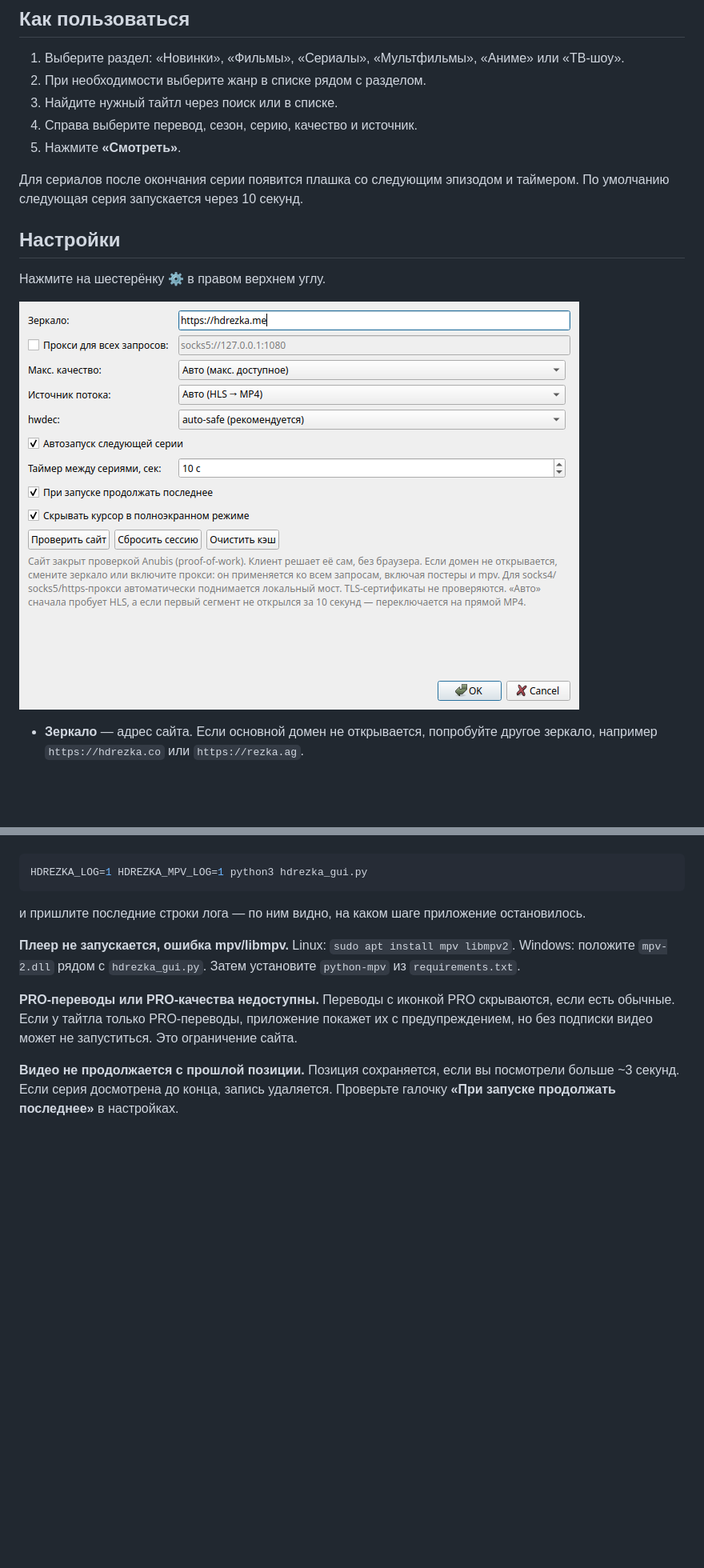
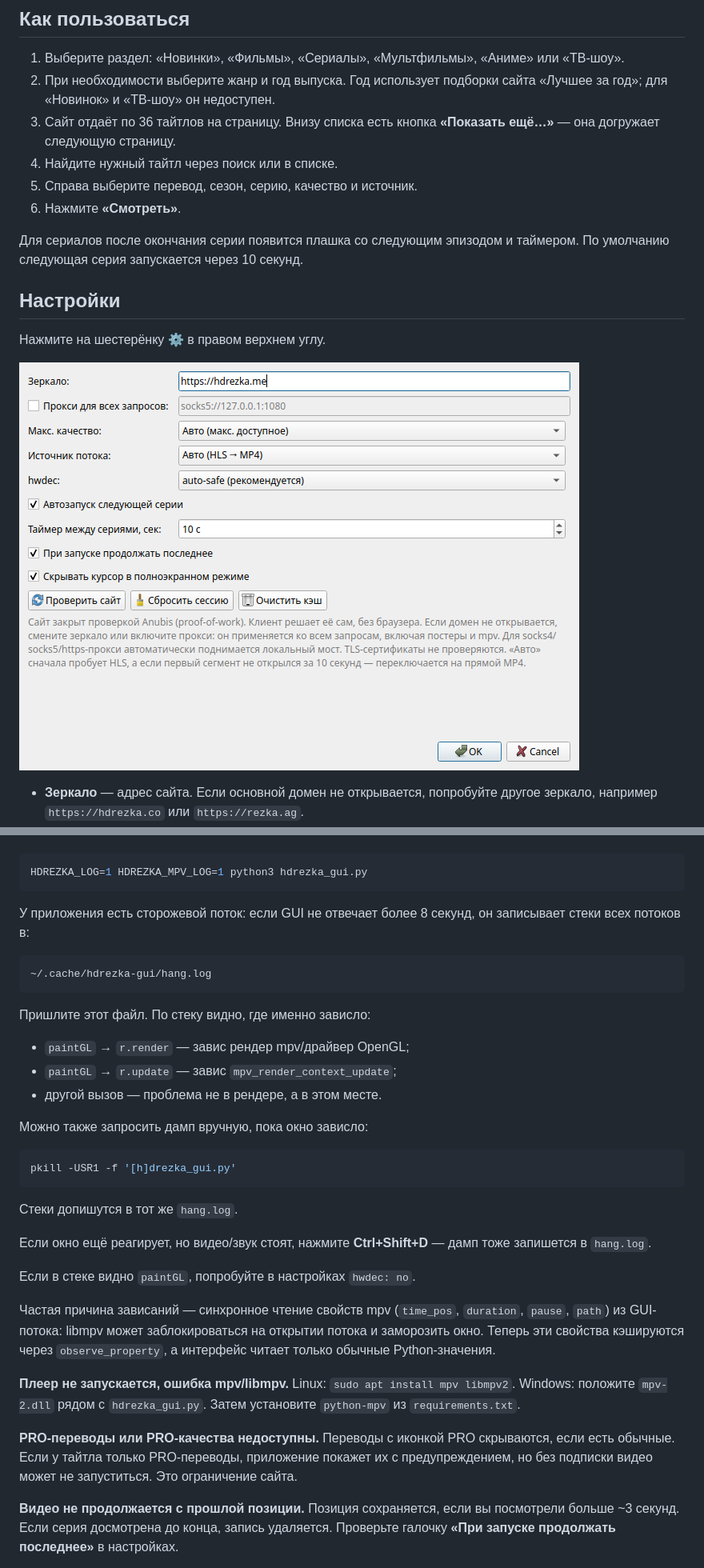
Before and after one commit to zloi-user/hdrezka-gui, a Markdown page: README.md, 2 parts joined by grey strips. Shown at 80% size. GitHub-like rendering; pictures changed too: screenshot_settings.png; blank space fills up the shorter version.

````diff
--- a/README.md
+++ b/README.md
@@ -63,10 +65,13 @@ python hdrezka_gui.py
 
 1. Выберите раздел: «Новинки», «Фильмы», «Сериалы», «Мультфильмы», «Аниме»
    или «ТВ-шоу».
-2. При необходимости выберите жанр в списке рядом с разделом.
-3. Найдите нужный тайтл через поиск или в списке.
-4. Справа выберите перевод, сезон, серию, качество и источник.
-5. Нажмите **«Смотреть»**.
+2. При необходимости выберите жанр и год выпуска. Год использует подборки
+   сайта «Лучшее за год»; для «Новинок» и «ТВ-шоу» он недоступен.
+3. Сайт отдаёт по 36 тайтлов на страницу. Внизу списка есть кнопка
+   **«Показать ещё…»** — она догружает следующую страницу.
+4. Найдите нужный тайтл через поиск или в списке.
+5. Справа выберите перевод, сезон, серию, качество и источник.
+6. Нажмите **«Смотреть»**.
 
 Для сериалов после окончания серии появится плашка со следующим эпизодом
 и таймером. По умолчанию следующая серия запускается через 10 секунд.
@@ -213,8 +218,37 @@ HDREZKA_LOG=1 python3 screen_inhibitor.py 30
 HDREZKA_LOG=1 HDREZKA_MPV_LOG=1 python3 hdrezka_gui.py
 ```
 
-и пришлите последние строки лога — по ним видно, на каком шаге
-приложение остановилось.
+У приложения есть сторожевой поток: если GUI не отвечает более 8 секунд,
+он записывает стеки всех потоков в:
+
+```text
+~/.cache/hdrezka-gui/hang.log
+```
+
+Пришлите этот файл. По стеку видно, где именно зависло:
+
+- `paintGL` → `r.render` — завис рендер mpv/драйвер OpenGL;
+- `paintGL` → `r.update` — завис `mpv_render_context_update`;
+- другой вызов — проблема не в рендере, а в этом месте.
+
+Можно также запросить дамп вручную, пока окно зависло:
+
+```bash
+pkill -USR1 -f '[h]drezka_gui.py'
+```
+
+Стеки допишутся в тот же `hang.log`.
+
+Если окно ещё реагирует, но видео/звук стоят, нажмите **Ctrl+Shift+D** —
+дамп тоже запишется в `hang.log`.
+
+Если в стеке видно `paintGL`, попробуйте в настройках `hwdec: no`.
+
+Частая причина зависаний — синхронное чтение свойств mpv
+(`time_pos`, `duration`, `pause`, `path`) из GUI-потока: libmpv может
+заблокироваться на открытии потока и заморозить окно. Теперь эти свойства
+кэшируются через `observe_property`, а интерфейс читает только обычные
+Python-значения.
 
 **Плеер не запускается, ошибка mpv/libmpv.**
 Linux: `sudo apt install mpv libmpv2`.
````
Also changed, not shown: other parts of README.md (+2 -0 lines), 2 other files.
